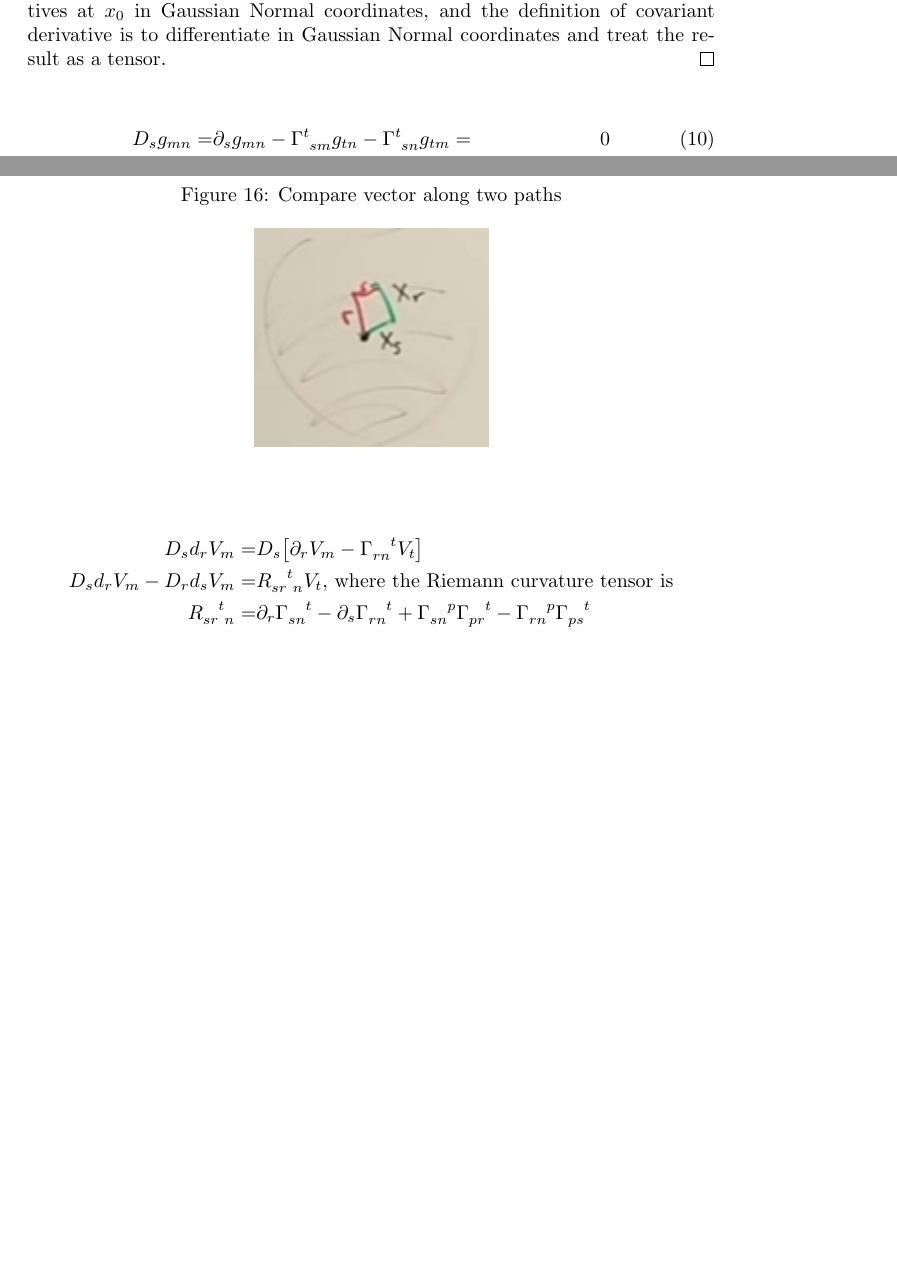
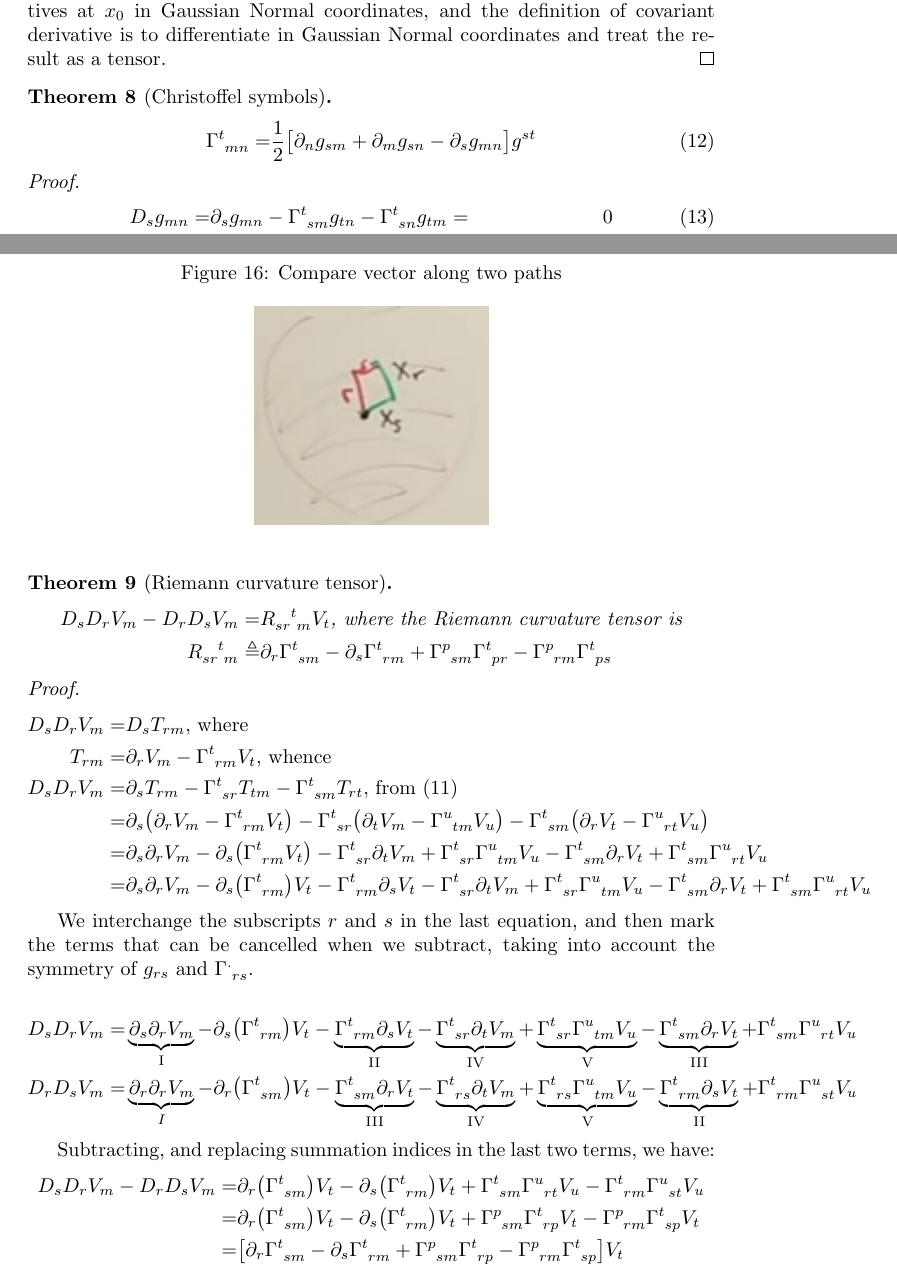
Before and after one commit to weka511/complexity, a LaTeX paper (tm/gr.tex): two parts of pages 21 and 22 of 23 before the commit and two parts of pages 21 and 22 of 24 after it, joined at a grey line, cut so that both start at the same text, the shorter picture padded with empty space. Compiled offline with pdfLaTeX.

Commit message:
Issue #7 - Lecture 3 - added derivation of Riemann Tensor

```diff
--- a/tm/gr.tex
+++ b/tm/gr.tex
@@ -439,6 +445,13 @@ $\Gamma$ is known a "connection", or a Christoffel symbol; which contains variou
 	The result follows from the fact that the metric tensor has zero derivatives at $x_0$ in Gaussian Normal coordinates, and the definition of covariant derivative is to differentiate in Gaussian Normal coordinates and treat the result as a tensor.
 \end{proof}
 
+\begin{thm}[Christoffel symbols]
+	\begin{align*}
+		\Gamma\indices{^t_{mn}} =& \frac{1}{2}\big[\partial_n g_{sm} + \partial_m g_{sn}- \partial_s g_{mn}\big]  g^{st}   \numberthis \label{eq:christoffel}
+	\end{align*}
+\end{thm}
+
+\begin{proof}
 	\begin{align*}
 		D_s g_{mn} =& \partial_s g_{mn} - \Gamma\indices{^t_{sm}} g_{tn} - \Gamma\indices{^t_{sn}} g_{tm} 	=& 0 \numberthis \label{eq:D:d:1}\\
 		D_m g_{sn} =& \partial_m g_{sn} - \underbrace{\Gamma\indices{^t_{sm}}}_\text{From (\ref{eq:symmetry:Gamma})} g_{tn} - \Gamma\indices{^t_{mn}} g_{st} 	=& 0 \numberthis \label{eq:D:d:2}\\
@@ -479,12 +493,33 @@ Figure \ref{fig:gr-4-2D} transports a vector along two paths. In a flat space tw
 	\end{center}
 \end{figure}
 
+\begin{thm}[Riemann curvature tensor]
 	\begin{align*}
-	D_s d_r V_m =& D_s \big[ \partial_r V_m -\Gamma \indices{_{rn}^t} V_t\big]\\
-	D_s d_r V_m - D_r d_s V_m =& R\indices{_{sr}^t_n} V_t \text{, where the Riemann curvature tensor is}\\
-	R\indices{_{sr}^t_n} =& \partial_r \Gamma \indices{_{sn}^t} - \partial_s \Gamma \indices{_{rn}^t} + \Gamma \indices{_{sn}^p} \Gamma \indices{_{pr}^t}- \Gamma \indices{_{rn}^p} \Gamma \indices{_{ps}^t}
+		D_s D_r V_m - D_r D_s V_m =& R\indices{_{sr}^t_m} V_t \text{, where the Riemann curvature tensor is}\\
+		R\indices{_{sr}^t_m} \triangleq & \partial_r \Gamma \indices{^t_{sm}} - \partial_s \Gamma \indices{^t_{rm}} + \Gamma \indices{^p_{sm}} \Gamma \indices{^t_{pr}}- \Gamma \indices{^p_{rm}} \Gamma \indices{^t_{ps}}
+	\end{align*}
+\end{thm}
+
+\begin{proof}
+	\begin{align*}
+		D_s D_r V_m =& D_s T_{rm} \text{, where}\\
+		T_{rm}=& \partial_r V_m -\Gamma \indices{^t_{rm}} V_t \text{, whence}\\
+		D_s D_r V_m	=& \partial_s T_{rm} - \Gamma\indices{^t_{sr}} T_{tm} - \Gamma\indices{^t_{sm}} T_{rt} \text{, from (\ref{eq:covariant_2})}\\
+		=& \partial_s \big(\partial_r V_m -\Gamma \indices{^t_{rm}} V_t\big) - \Gamma\indices{^t_{sr}} \big(\partial_t V_m -\Gamma \indices{^u_{tm}} V_u\big) - \Gamma\indices{^t_{sm}} \big(\partial_r V_t -\Gamma \indices{^u_{rt}} V_u\big)\\
+		=& \partial_s \partial_r V_m - \partial_s \big( \Gamma \indices{^t_{rm}} V_t\big) - \Gamma\indices{^t_{sr}}\partial_t V_m + \Gamma\indices{^t_{sr}} \Gamma \indices{^u_{tm}} V_u - \Gamma\indices{^t_{sm}} \partial_r V_t + \Gamma\indices{^t_{sm}}\Gamma \indices{^u_{rt}} V_u\\
+		=& \partial_s \partial_r V_m - \partial_s \big( \Gamma \indices{^t_{rm}} \big)V_t -  \Gamma \indices{^t_{rm}}  \partial_s V_t - \Gamma\indices{^t_{sr}}\partial_t V_m +  \Gamma\indices{^t_{sr}} \Gamma \indices{^u_{tm}} V_u - \Gamma\indices{^t_{sm}} \partial_r V_t + \Gamma\indices{^t_{sm}}\Gamma \indices{^u_{rt}} V_u
 	\end{align*}
 
-The curvature tensor indicates whether or not a space is flat, and it includes the today forces.
+	We interchange the subscripts $r$ and $s$ in the last equation, and then mark the terms that can be cancelled when we subtract, taking into account the symmetry of $g_{rs}$ and $\Gamma\indices{^._{rs}}$.
 
-In Figure \ref{fig:gr-3-move-links} we see the geometric interpretation of {$D_s d_r V_m - D_r d_s V_m$. It measures the stretching that happens when we move the structure of links into the curved region.
+	\begin{align*}
+		D_s D_r V_m =&\underbrace{\partial_s \partial_r V_m}_\text{I} - \partial_s \big( \Gamma \indices{^t_{rm}} \big)V_t -  \underbrace{\Gamma \indices{^t_{rm}}  \partial_s V_t}_\text{II} - \underbrace{\Gamma\indices{^t_{sr}}\partial_t V_m}_\text{IV} +  \underbrace{\Gamma\indices{^t_{sr}} \Gamma \indices{^u_{tm}} V_u}_\text{V} - \underbrace{\Gamma\indices{^t_{sm}} \partial_r V_t}_\text{III} + \Gamma\indices{^t_{sm}}\Gamma \indices{^u_{rt}} V_u\\
+		D_r D_s V_m =&\underbrace{\partial_r \partial_r V_m}_I - \partial_r \big( \Gamma \indices{^t_{sm}} \big)V_t -  \underbrace{\Gamma \indices{^t_{sm}}  \partial_r V_t}_\text{III} - \underbrace{\Gamma\indices{^t_{rs}}\partial_t V_m}_\text{IV} +  \underbrace{\Gamma\indices{^t_{rs}} \Gamma \indices{^u_{tm}} V_u}_\text{V} - \underbrace{\Gamma\indices{^t_{rm}} \partial_s V_t}_\text{II} + \Gamma\indices{^t_{rm}}\Gamma \indices{^u_{st}} V_u
+	\end{align*}
+
+	Subtracting, and replacing summation indices in the last two terms, we have:
+	\begin{align*}
+		D_s D_r V_m - D_r D_s V_m =& \partial_r \big( \Gamma \indices{^t_{sm}} \big)V_t - \partial_s \big( \Gamma \indices{^t_{rm}} \big)V_t + \Gamma\indices{^t_{sm}}\Gamma \indices{^u_{rt}} V_u - \Gamma\indices{^t_{rm}}\Gamma \indices{^u_{st}} V_u\\
+		=& \partial_r \big( \Gamma \indices{^t_{sm}} \big)V_t - \partial_s \big( \Gamma \indices{^t_{rm}} \big)V_t + \Gamma\indices{^p_{sm}}\Gamma \indices{^t_{rp}} V_t - \Gamma\indices{^p_{rm}}\Gamma \indices{^t_{sp}} V_t\\
+		=& \big[\partial_r  \Gamma \indices{^t_{sm}}  - \partial_s \Gamma \indices{^t_{rm}} + \Gamma\indices{^p_{sm}}\Gamma \indices{^t_{rp}}  - \Gamma\indices{^p_{rm}}\Gamma \indices{^t_{sp}} \big] V_t
+	\end{align*}
```
Also changed, not shown: tm/gr.tex (22 more changed lines). Lines whose indentation alone changed are shown as unchanged.
